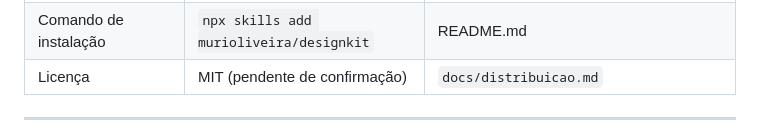
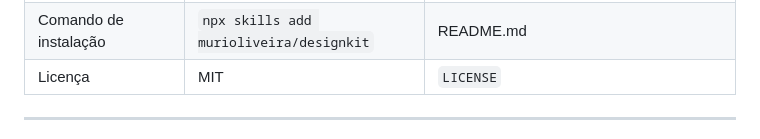
Before and after one commit to murioliveira/designkit, a Markdown page: docs/material-publicacao.md, the part around the change. Drawn GitHub-style.

Commit message:
fix: licença MIT resolvida na ficha técnica (§5) do material-publicacao

```diff
--- a/docs/material-publicacao.md
+++ b/docs/material-publicacao.md
@@ -362,7 +362,7 @@ Use estes números em qualquer material. São fatos do repositório, verificados
 | Linhas de CSS total | 3.140 | `styles/` (tokens 329, base 291, layout 520, components ~2000) |
 | Build steps | 0 | HTML/CSS/JS puro, abre com duplo clique |
 | Comando de instalação | `npx skills add murioliveira/designkit` | README.md |
-| Licença | MIT (pendente de confirmação) | `docs/distribuicao.md` |
+| Licença | MIT | `LICENSE` |
 
 ---
 
```
